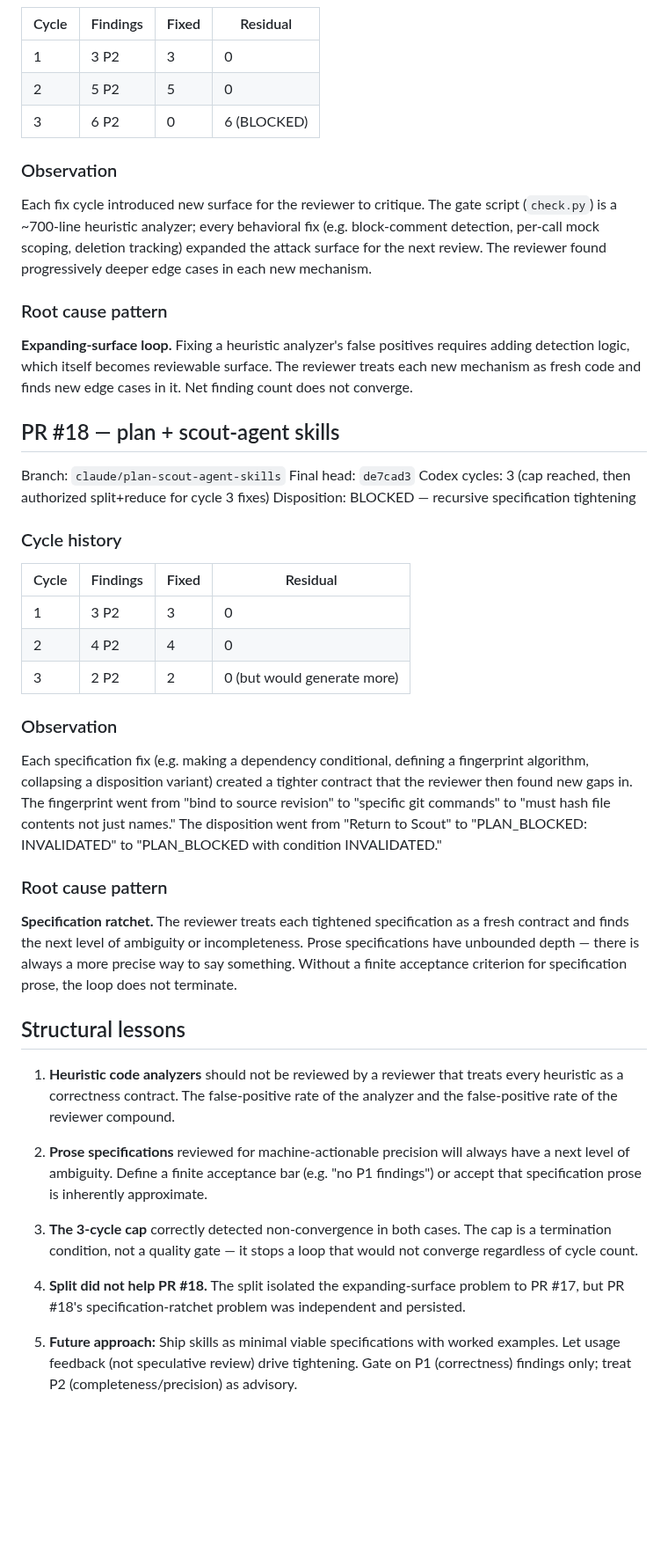
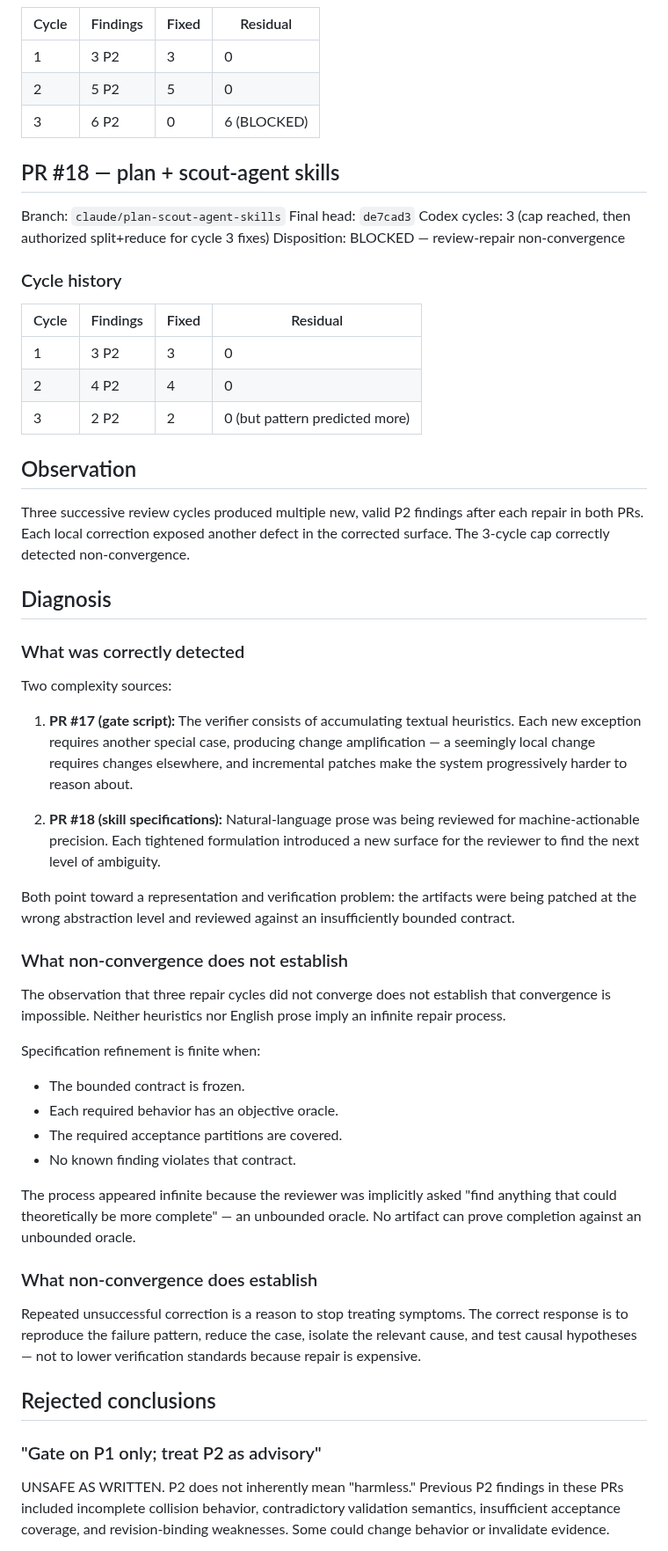
Before and after one commit to Lvvphole/becoming-the-man, a Markdown page: docs/evidence/skills-pr-learning-corpus.md, the part around one of its changes. Shown at 88% size. Rendered like a GitHub page; blank space fills up the shorter version.

```diff
--- a/docs/evidence/skills-pr-learning-corpus.md
+++ b/docs/evidence/skills-pr-learning-corpus.md
@@ -22,27 +22,12 @@ Disposition: BLOCKED at cycle 3 with 6 unresolved P2 findings
 | 2     | 5 P2     | 5     | 0        |
 | 3     | 6 P2     | 0     | 6 (BLOCKED) |
 
-### Observation
-
-Each fix cycle introduced new surface for the reviewer to critique. The gate
-script (`check.py`) is a ~700-line heuristic analyzer; every behavioral fix
-(e.g. block-comment detection, per-call mock scoping, deletion tracking)
-expanded the attack surface for the next review. The reviewer found
-progressively deeper edge cases in each new mechanism.
-
-### Root cause pattern
-
-**Expanding-surface loop.** Fixing a heuristic analyzer's false positives
-requires adding detection logic, which itself becomes reviewable surface.
-The reviewer treats each new mechanism as fresh code and finds new edge
-cases in it. Net finding count does not converge.
-
 ## PR #18 — plan + scout-agent skills
 
 Branch: `claude/plan-scout-agent-skills`
 Final head: `de7cad3`
 Codex cycles: 3 (cap reached, then authorized split+reduce for cycle 3 fixes)
-Disposition: BLOCKED — recursive specification tightening
+Disposition: BLOCKED — review-repair non-convergence
 
 ### Cycle history
 
@@ -50,45 +35,62 @@ Disposition: BLOCKED — recursive specification tightening
 |-------|----------|-------|----------|
 | 1     | 3 P2     | 3     | 0        |
 | 2     | 4 P2     | 4     | 0        |
-| 3     | 2 P2     | 2     | 0 (but would generate more) |
+| 3     | 2 P2     | 2     | 0 (but pattern predicted more) |
 
-### Observation
+## Observation
 
-Each specification fix (e.g. making a dependency conditional, defining a
-fingerprint algorithm, collapsing a disposition variant) created a tighter
-contract that the reviewer then found new gaps in. The fingerprint went from
-"bind to source revision" to "specific git commands" to "must hash file
-contents not just names." The disposition went from "Return to Scout" to
-"PLAN_BLOCKED: INVALIDATED" to "PLAN_BLOCKED with condition INVALIDATED."
+Three successive review cycles produced multiple new, valid P2 findings after
+each repair in both PRs. Each local correction exposed another defect in the
+corrected surface. The 3-cycle cap correctly detected non-convergence.
 
-### Root cause pattern
+## Diagnosis
 
-**Specification ratchet.** The reviewer treats each tightened specification
-as a fresh contract and finds the next level of ambiguity or incompleteness.
-Prose specifications have unbounded depth — there is always a more precise
-way to say something. Without a finite acceptance criterion for specification
-prose, the loop does not terminate.
+### What was correctly detected
 
-## Structural lessons
+Two complexity sources:
 
-1. **Heuristic code analyzers** should not be reviewed by a reviewer that
-   treats every heuristic as a correctness contract. The false-positive
-   rate of the analyzer and the false-positive rate of the reviewer compound.
+1. **PR #17 (gate script):** The verifier consists of accumulating textual
+   heuristics. Each new exception requires another special case, producing
+   change amplification — a seemingly local change requires changes elsewhere,
+   and incremental patches make the system progressively harder to reason about.
 
-2. **Prose specifications** reviewed for machine-actionable precision will
-   always have a next level of ambiguity. Define a finite acceptance bar
-   (e.g. "no P1 findings") or accept that specification prose is inherently
-   approximate.
+2. **PR #18 (skill specifications):** Natural-language prose was being reviewed
+   for machine-actionable precision. Each tightened formulation introduced a
+   new surface for the reviewer to find the next level of ambiguity.
 
-3. **The 3-cycle cap** correctly detected non-convergence in both cases.
-   The cap is a termination condition, not a quality gate — it stops a loop
-   that would not converge regardless of cycle count.
+Both point toward a representation and verification problem: the artifacts
+were being patched at the wrong abstraction level and reviewed against an
+insufficiently bounded contract.
 
-4. **Split did not help PR #18.** The split isolated the expanding-surface
-   problem to PR #17, but PR #18's specification-ratchet problem was
-   independent and persisted.
+### What non-convergence does not establish
 
-5. **Future approach:** Ship skills as minimal viable specifications with
-   worked examples. Let usage feedback (not speculative review) drive
-   tightening. Gate on P1 (correctness) findings only; treat P2
-   (completeness/precision) as advisory.
+The observation that three repair cycles did not converge does not establish
+that convergence is impossible. Neither heuristics nor English prose imply an
+infinite repair process.
+
+Specification refinement is finite when:
+- The bounded contract is frozen.
+- Each required behavior has an objective oracle.
+- The required acceptance partitions are covered.
+- No known finding violates that contract.
+
+The process appeared infinite because the reviewer was implicitly asked "find
+anything that could theoretically be more complete" — an unbounded oracle. No
+artifact can prove completion against an unbounded oracle.
+
+### What non-convergence does establish
+
+Repeated unsuccessful correction is a reason to stop treating symptoms. The
+correct response is to reproduce the failure pattern, reduce the case, isolate
+the relevant cause, and test causal hypotheses — not to lower verification
+standards because repair is expensive.
+
+## Rejected conclusions
+
+### "Gate on P1 only; treat P2 as advisory"
+
+UNSAFE AS WRITTEN. P2 does not inherently mean "harmless." Previous P2
+findings in these PRs included incomplete collision behavior, contradictory
+validation semantics, insufficient acceptance coverage, and revision-binding
+weaknesses. Some could change behavior or invalidate evidence.
+
```
Also changed, not shown: other parts of docs/evidence/skills-pr-learning-corpus.md (+77 -1 lines).
